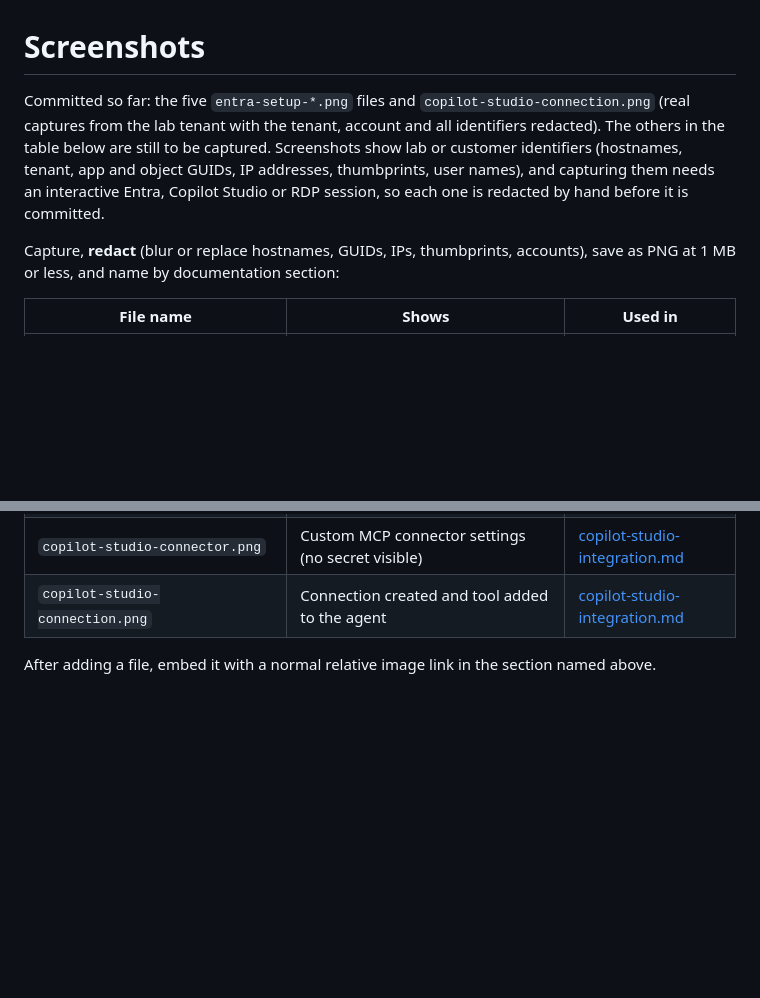
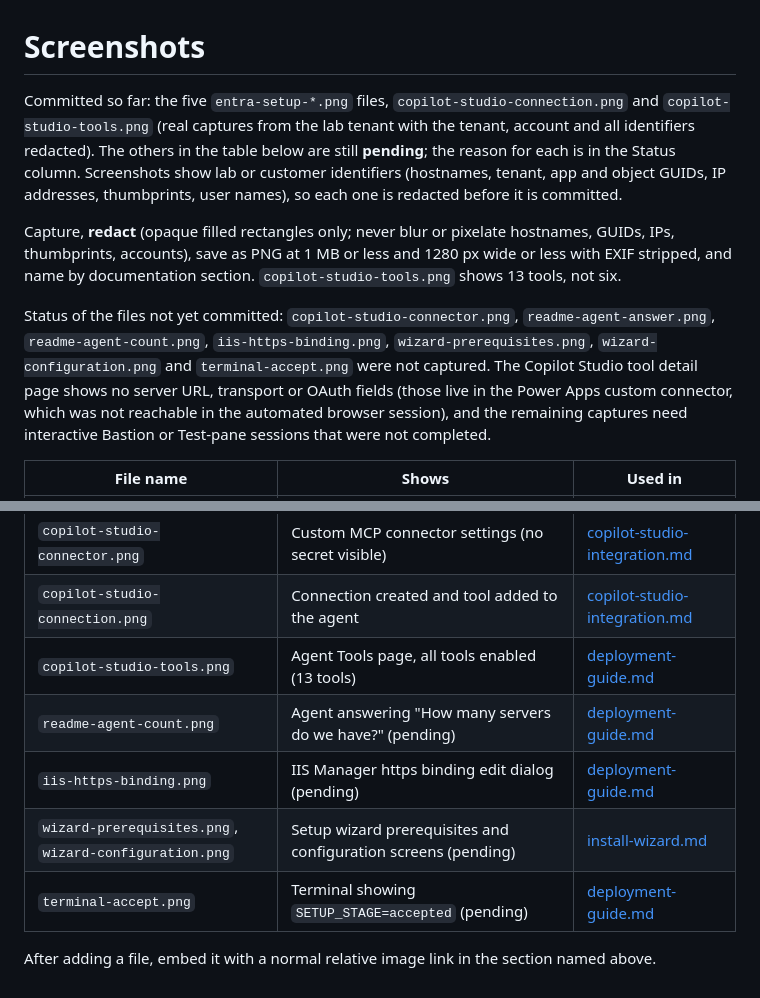
Before and after one commit to AhmedElshawa/scom-mcp-server, a Markdown page: docs/screenshots/README.md, 2 parts joined by grey strips. GitHub-like rendering; blank space fills up the shorter version.

Commit message:
docs: add Copilot Studio Tools screenshot; record uncaptured screenshots
Co-authored-by: Copilot App <223556219+Copilot@users.noreply.github.com>

```diff
--- a/docs/screenshots/README.md
+++ b/docs/screenshots/README.md
@@ -1,14 +1,23 @@
 # Screenshots
 
-Committed so far: the five `entra-setup-*.png` files and `copilot-studio-connection.png`
-(real captures from the lab tenant with the tenant, account and all identifiers redacted).
-The others in the table below are still to be captured. Screenshots show lab or customer
-identifiers (hostnames, tenant, app and object GUIDs, IP addresses, thumbprints, user
-names), and capturing them needs an interactive Entra, Copilot Studio or RDP session, so
-each one is redacted by hand before it is committed.
+Committed so far: the five `entra-setup-*.png` files, `copilot-studio-connection.png` and
+`copilot-studio-tools.png` (real captures from the lab tenant with the tenant, account and
+all identifiers redacted). The others in the table below are still **pending**; the reason
+for each is in the Status column. Screenshots show lab or customer identifiers (hostnames,
+tenant, app and object GUIDs, IP addresses, thumbprints, user names), so each one is
+redacted before it is committed.
 
-Capture, **redact** (blur or replace hostnames, GUIDs, IPs, thumbprints, accounts), save as PNG
-at 1 MB or less, and name by documentation section:
+Capture, **redact** (opaque filled rectangles only; never blur or pixelate hostnames, GUIDs,
+IPs, thumbprints, accounts), save as PNG at 1 MB or less and 1280 px wide or less with EXIF
+stripped, and name by documentation section. `copilot-studio-tools.png` shows 13 tools, not
+six.
+
+Status of the files not yet committed: `copilot-studio-connector.png`, `readme-agent-answer.png`,
+`readme-agent-count.png`, `iis-https-binding.png`, `wizard-prerequisites.png`,
+`wizard-configuration.png` and `terminal-accept.png` were not captured. The Copilot Studio tool
+detail page shows no server URL, transport or OAuth fields (those live in the Power Apps custom
+connector, which was not reachable in the automated browser session), and the remaining
+captures need interactive Bastion or Test-pane sessions that were not completed.
 
 | File name | Shows | Used in |
 |---|---|---|
@@ -22,5 +31,10 @@ at 1 MB or less, and name by documentation section:
 | `entra-setup-reader-permissions.png` | Reader app, delegated `Scom.Read` | [entra-setup.md](../entra-setup.md) |
 | `copilot-studio-connector.png` | Custom MCP connector settings (no secret visible) | [copilot-studio-integration.md](../copilot-studio-integration.md) |
 | `copilot-studio-connection.png` | Connection created and tool added to the agent | [copilot-studio-integration.md](../copilot-studio-integration.md) |
+| `copilot-studio-tools.png` | Agent Tools page, all tools enabled (13 tools) | [deployment-guide.md](../deployment-guide.md) |
+| `readme-agent-count.png` | Agent answering "How many servers do we have?" (pending) | [deployment-guide.md](../deployment-guide.md) |
+| `iis-https-binding.png` | IIS Manager https binding edit dialog (pending) | [deployment-guide.md](../deployment-guide.md) |
+| `wizard-prerequisites.png`, `wizard-configuration.png` | Setup wizard prerequisites and configuration screens (pending) | [install-wizard.md](../install-wizard.md) |
+| `terminal-accept.png` | Terminal showing `SETUP_STAGE=accepted` (pending) | [deployment-guide.md](../deployment-guide.md) |
 
 After adding a file, embed it with a normal relative image link in the section named above.
```
Also changed, not shown: docs/deployment-guide.md (+5 -0 lines), docs/screenshots/copilot-studio-tools.png (added).
